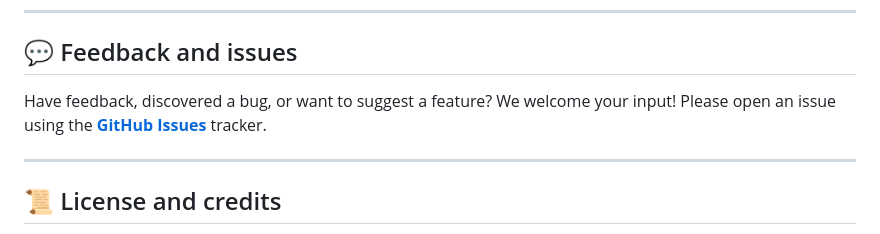
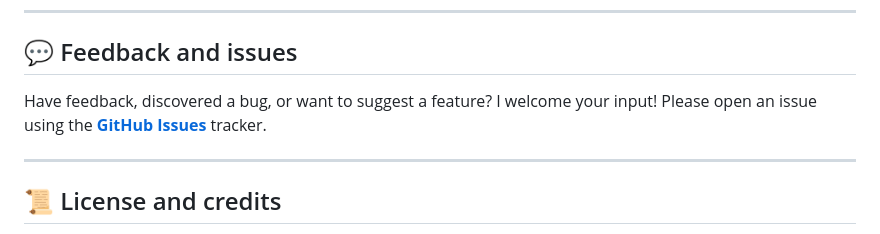
Before and after one commit to sanbeiji/lotus-pond, a Markdown page: README.md, the part around the change. Drawn GitHub-style.

```diff
--- a/README.md
+++ b/README.md
@@ -104,7 +104,7 @@ All web logic is contained within `/web/script.js` and styling is in `/web/style
 
 ## 💬 Feedback and issues
 
-Have feedback, discovered a bug, or want to suggest a feature? We welcome your input! Please open an issue using the **[GitHub Issues](https://github.com/sanbeiji/lotus-pond/issues)** tracker.
+Have feedback, discovered a bug, or want to suggest a feature? I welcome your input! Please open an issue using the **[GitHub Issues](https://github.com/sanbeiji/lotus-pond/issues)** tracker.
 
 ---
 
```
